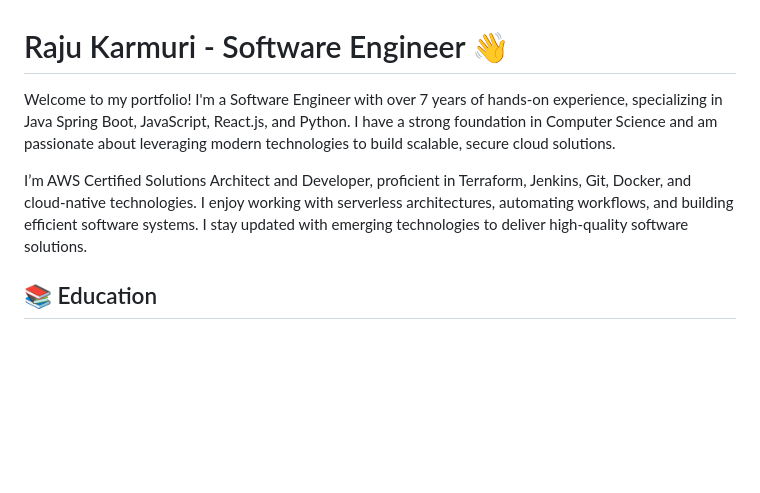
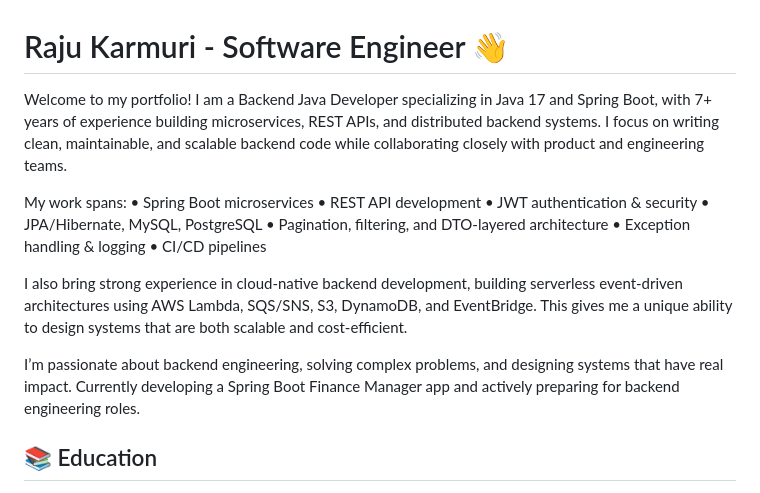
Before and after one commit to rkarmuri/rkarmuri-portfolio, a Markdown page: README.md, the part around one of its changes. Drawn GitHub-style; blank space fills up the shorter version.

```diff
--- a/README.md
+++ b/README.md
@@ -1,8 +1,19 @@
 # Raju Karmuri - Software Engineer 👋
 
-Welcome to my portfolio! I'm a Software Engineer with over 7 years of hands-on experience, specializing in Java Spring Boot, JavaScript, React.js, and Python. I have a strong foundation in Computer Science and am passionate about leveraging modern technologies to build scalable, secure cloud solutions.
+Welcome to my portfolio! I am a Backend Java Developer specializing in Java 17 and Spring Boot, with 7+ years of experience building microservices, REST APIs, and distributed backend systems. I focus on writing clean, maintainable, and scalable backend code while collaborating closely with product and engineering teams.
 
-I’m AWS Certified Solutions Architect and Developer, proficient in Terraform, Jenkins, Git, Docker, and cloud-native technologies. I enjoy working with serverless architectures, automating workflows, and building efficient software systems. I stay updated with emerging technologies to deliver high-quality software solutions.
+My work spans:
+• Spring Boot microservices
+• REST API development
+• JWT authentication & security
+• JPA/Hibernate, MySQL, PostgreSQL
+• Pagination, filtering, and DTO-layered architecture
+• Exception handling & logging
+• CI/CD pipelines
+
+I also bring strong experience in cloud-native backend development, building serverless event-driven architectures using AWS Lambda, SQS/SNS, S3, DynamoDB, and EventBridge. This gives me a unique ability to design systems that are both scalable and cost-efficient.
+
+I’m passionate about backend engineering, solving complex problems, and designing systems that have real impact. Currently developing a Spring Boot Finance Manager app and actively preparing for backend engineering roles.
 
 ## 📚 Education
 
```
Also changed, not shown: other parts of README.md (+71 -12 lines).
